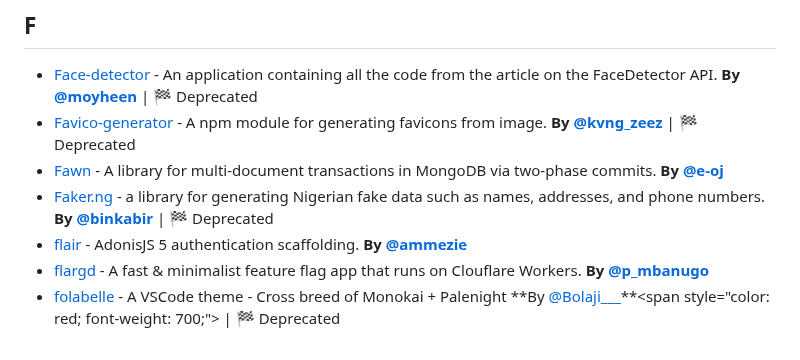
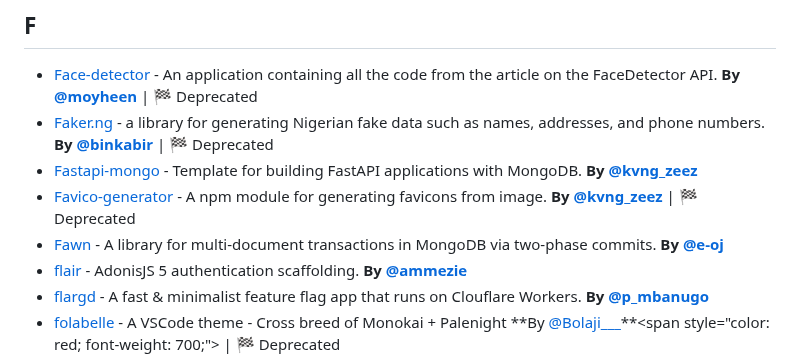
Before and after one commit to acekyd/made-in-nigeria, a Markdown page: README.MD, the part around the change. GitHub-like rendering.

Commit message:
add fastapi-mongo by kvng_zeez

```diff
--- a/README.MD
+++ b/README.MD
@@ -82,9 +82,10 @@
 ## <a name="F"> </a>F
 
 - [Face-detector](https://github.com/moyheen/face-detector) - An application containing all the code from the article on the FaceDetector API. **By [@moyheen](https://twitter.com/moyheen)**<span style="color: red; font-weight: 700;"> | 🏁 Deprecated </span>
+- [Faker.ng](https://github.com/binkabir/faker.ng) - a library for generating Nigerian fake data such as names, addresses, and phone numbers. **By [@binkabir](https://github.com/binkabir)**<span style="color: red; font-weight: 700;"> | 🏁 Deprecated </span>
+- [Fastapi-mongo](https://github.com/Youngestdev/fastapi-mongo) - Template for building FastAPI applications with MongoDB. **By [@kvng_zeez](http://twitter.com/kvng_zeez)**
 - [Favico-generator](https://github.com/Youngestdev/favico-generator) - A npm module for generating favicons from image. **By [@kvng_zeez](http://twitter.com/kvng_zeez)**<span style="color: red; font-weight: 700;"> | 🏁 Deprecated </span>
 - [Fawn](https://github.com/e-oj/Fawn) - A library for multi-document transactions in MongoDB via two-phase commits. **By [@e-oj](https://e-oj.com)**
-- [Faker.ng](https://github.com/binkabir/faker.ng) - a library for generating Nigerian fake data such as names, addresses, and phone numbers. **By [@binkabir](https://github.com/binkabir)**<span style="color: red; font-weight: 700;"> | 🏁 Deprecated </span>
 - [flair](https://github.com/mezielabs/flair) - AdonisJS 5 authentication scaffolding. **By [@ammezie](https://twitter.com/ammezie)**
 - [flargd](https://github.com/pmbanugo/flargd) - A fast & minimalist feature flag app that runs on Clouflare Workers. **By [@p_mbanugo](https://twitter.com/p_mbanugo)**
 - [folabelle](https://github.com/BolajiOlajide/folabelle) - A VSCode theme - Cross breed of Monokai + Palenight **By [@Bolaji\_\_\_](https://twitter.com/Bolaji___)**<span style="color: red; font-weight: 700;"> | 🏁 Deprecated </span>
```
